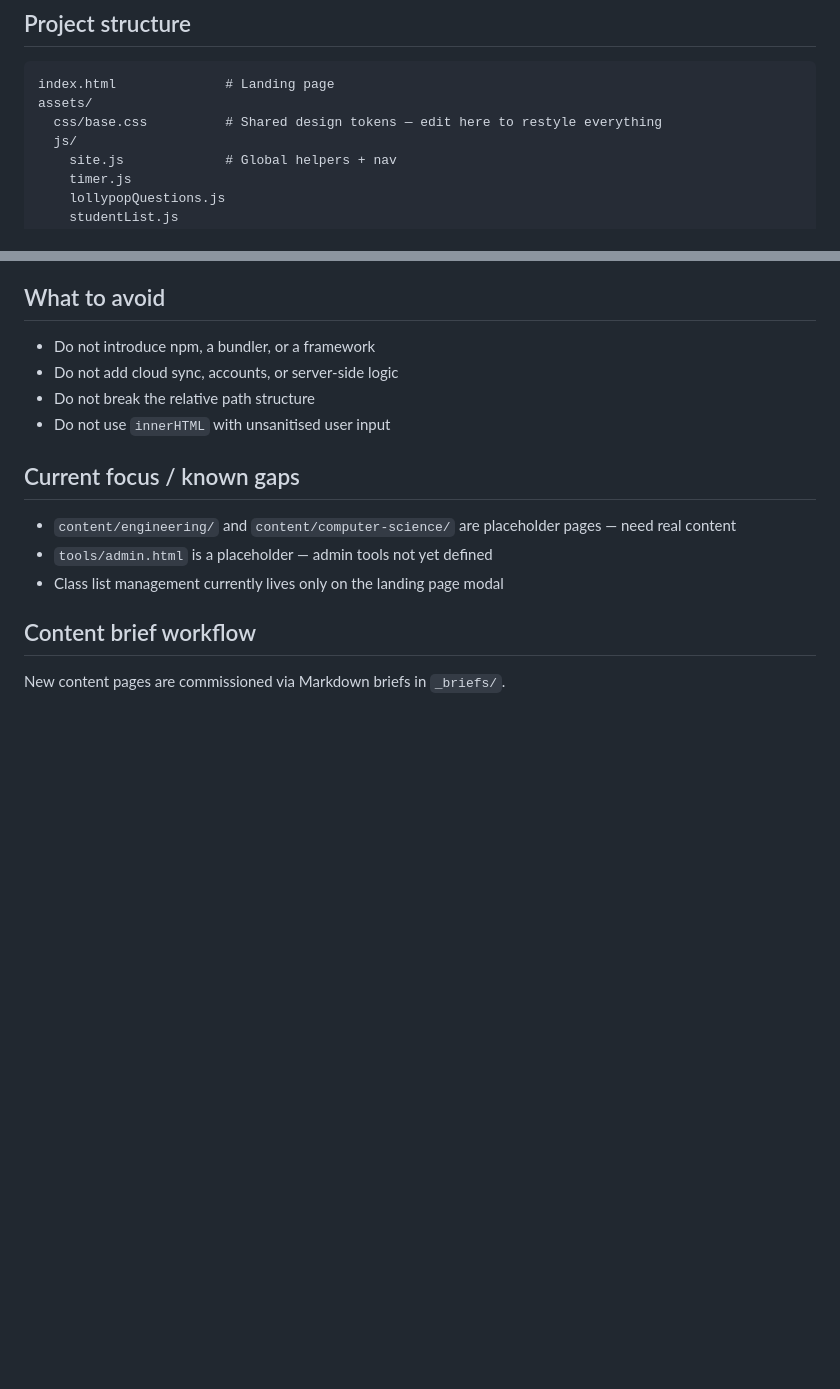
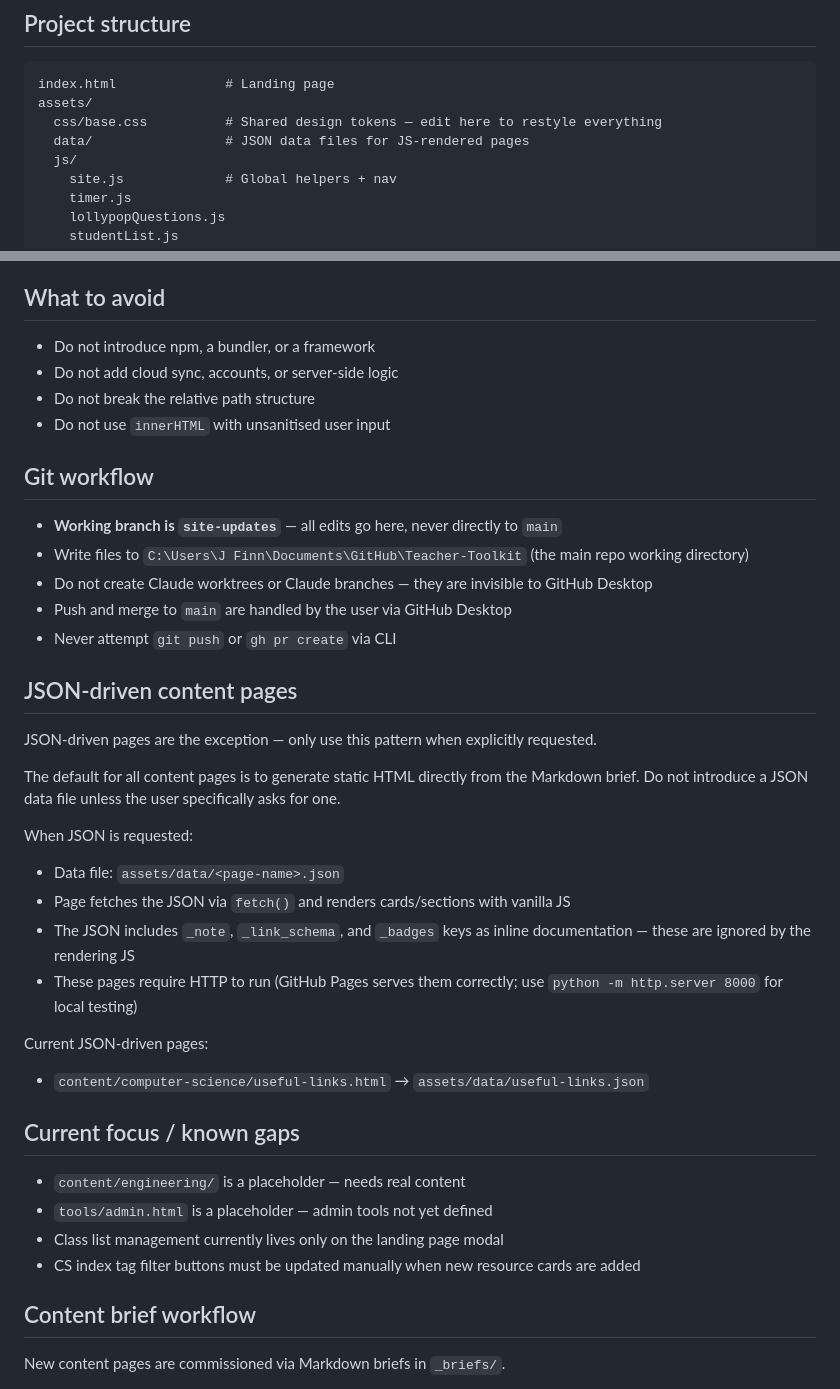
Before and after one commit to JFinnTeacher/Teacher-Toolkit, a Markdown page: CLAUDE.md, 2 parts joined by grey strips. GitHub-like rendering; blank space fills up the shorter version.

Commit message:
Document Git workflow & JSON-driven pages
Update CLAUDE.md to add repository workflow and JSON-driven page guidelines. Key additions: note about assets/data directory, a Git workflow section specifying the working branch (site-updates), local working directory path, and instructions to avoid CLI pushes or Claude worktrees. Introduces conventions for JSON-driven content (assets/data/<page>.json, fetch-based rendering, metadata keys, local HTTP testing) and lists the current JSON-driven page. Also tweaks the "Current focus / known gaps" section to mark engineering as a placeholder and call out manual CS tag-filter updates.

```diff
--- a/CLAUDE.md
+++ b/CLAUDE.md
@@ -19,6 +19,7 @@ context — fast, offline-tolerant, no login, no cloud dependency.
 index.html              # Landing page
 assets/
   css/base.css          # Shared design tokens — edit here to restyle everything
+  data/                 # JSON data files for JS-rendered pages
   js/
     site.js             # Global helpers + nav
     timer.js
@@ -59,10 +60,32 @@ _briefs/                # Content briefs (not served by GitHub Pages)
 - Do not break the relative path structure
 - Do not use `innerHTML` with unsanitised user input
 
+## Git workflow
+- **Working branch is `site-updates`** — all edits go here, never directly to `main`
+- Write files to `C:\Users\J Finn\Documents\GitHub\Teacher-Toolkit` (the main repo working directory)
+- Do not create Claude worktrees or Claude branches — they are invisible to GitHub Desktop
+- Push and merge to `main` are handled by the user via GitHub Desktop
+- Never attempt `git push` or `gh pr create` via CLI
+
+## JSON-driven content pages
+JSON-driven pages are the exception — only use this pattern when explicitly requested.
+
+The default for all content pages is to generate static HTML directly from the Markdown brief. Do not introduce a JSON data file unless the user specifically asks for one.
+
+When JSON is requested:
+- Data file: `assets/data/<page-name>.json`
+- Page fetches the JSON via `fetch()` and renders cards/sections with vanilla JS
+- The JSON includes `_note`, `_link_schema`, and `_badges` keys as inline documentation — these are ignored by the rendering JS
+- These pages require HTTP to run (GitHub Pages serves them correctly; use `python -m http.server 8000` for local testing)
+
+Current JSON-driven pages:
+- `content/computer-science/useful-links.html` → `assets/data/useful-links.json`
+
 ## Current focus / known gaps
-- `content/engineering/` and `content/computer-science/` are placeholder pages — need real content
+- `content/engineering/` is a placeholder — needs real content
 - `tools/admin.html` is a placeholder — admin tools not yet defined
 - Class list management currently lives only on the landing page modal
+- CS index tag filter buttons must be updated manually when new resource cards are added
 
 ## Content brief workflow
 New content pages are commissioned via Markdown briefs in `_briefs/`.
```
